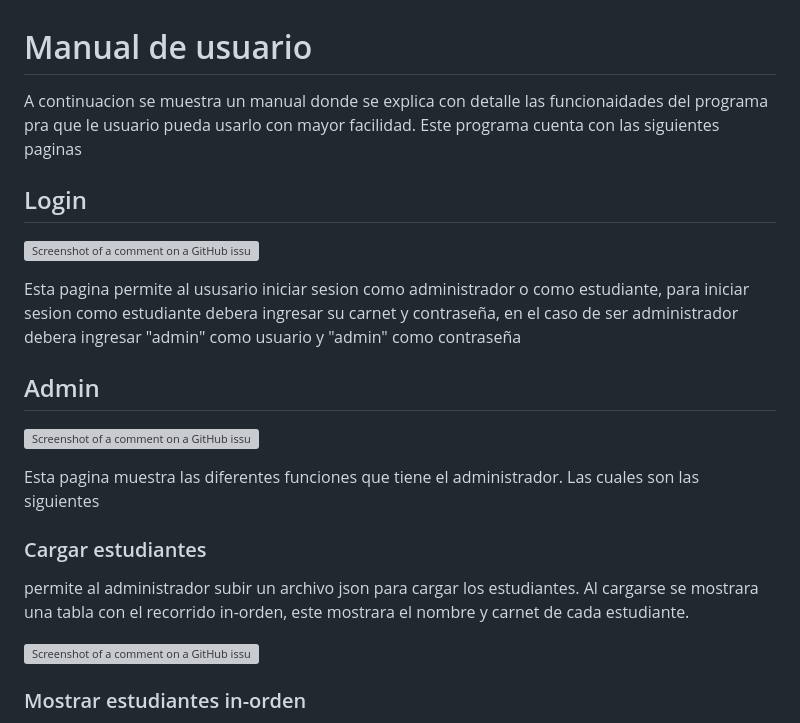
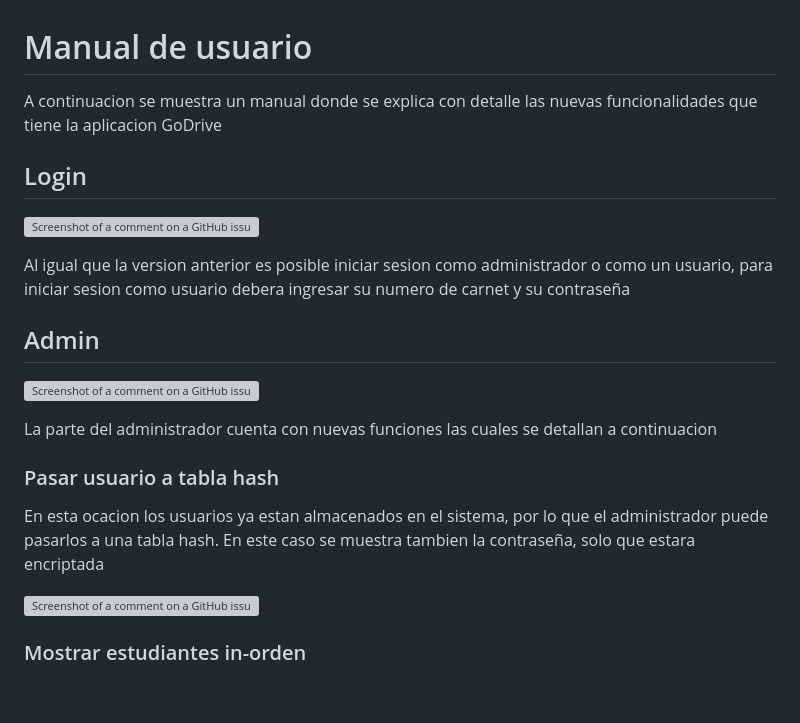
Before and after one commit to Lu1s16/EDD_1S2023_PY_202010814, a Markdown page: EDD_Proyecto1_Fase3/manual de usario.md, the part around the change. Drawn GitHub-style; blank space fills up the shorter version; grey boxes are pictures that could not be loaded.

```diff
--- a/EDD_Proyecto1_Fase3/manual de usario.md
+++ b/EDD_Proyecto1_Fase3/manual de usario.md
@@ -1,18 +1,18 @@
 # Manual de usuario
-A continuacion se muestra un manual donde se explica con detalle las funcionaidades del programa pra que le usuario pueda usarlo con mayor facilidad. Este programa cuenta con las siguientes paginas
+A continuacion se muestra un manual donde se explica con detalle las nuevas funcionalidades que tiene la aplicacion GoDrive
 
 ## Login
 ![Screenshot of a comment on a GitHub issue showing an image, added in the Markdown, of an Octocat smiling and raising a tentacle.](https://i.imgur.com/Hs8GzBv.png)
 
-Esta pagina permite al ususario iniciar sesion como administrador o como estudiante, para iniciar sesion como estudiante debera ingresar su carnet y contraseña, en el caso de ser administrador debera ingresar "admin" como usuario y "admin" como contraseña
+Al igual que la version anterior es posible iniciar sesion como administrador o como un usuario, para iniciar sesion como usuario debera ingresar su numero de carnet y su contraseña
 
 ## Admin
 ![Screenshot of a comment on a GitHub issue showing an image, added in the Markdown, of an Octocat smiling and raising a tentacle.](https://i.imgur.com/25F3tdc.png)
 
-Esta pagina muestra las diferentes funciones que tiene el administrador. Las cuales son las siguientes
+La parte del administrador cuenta con nuevas funciones las cuales se detallan a continuacion
 
-### Cargar estudiantes
-permite al administrador subir un archivo json para cargar los estudiantes. Al cargarse se mostrara una tabla con el recorrido in-orden, este mostrara el nombre y carnet de cada estudiante.
+### Pasar usuario a tabla hash
+En esta ocacion los usuarios ya estan almacenados en el sistema, por lo que el administrador puede pasarlos a una tabla hash. En este caso se muestra tambien la contraseña, solo que estara encriptada
 
 ![Screenshot of a comment on a GitHub issue showing an image, added in the Markdown, of an Octocat smiling and raising a tentacle.](https://i.imgur.com/qM6S6Kr.png)
 
```
